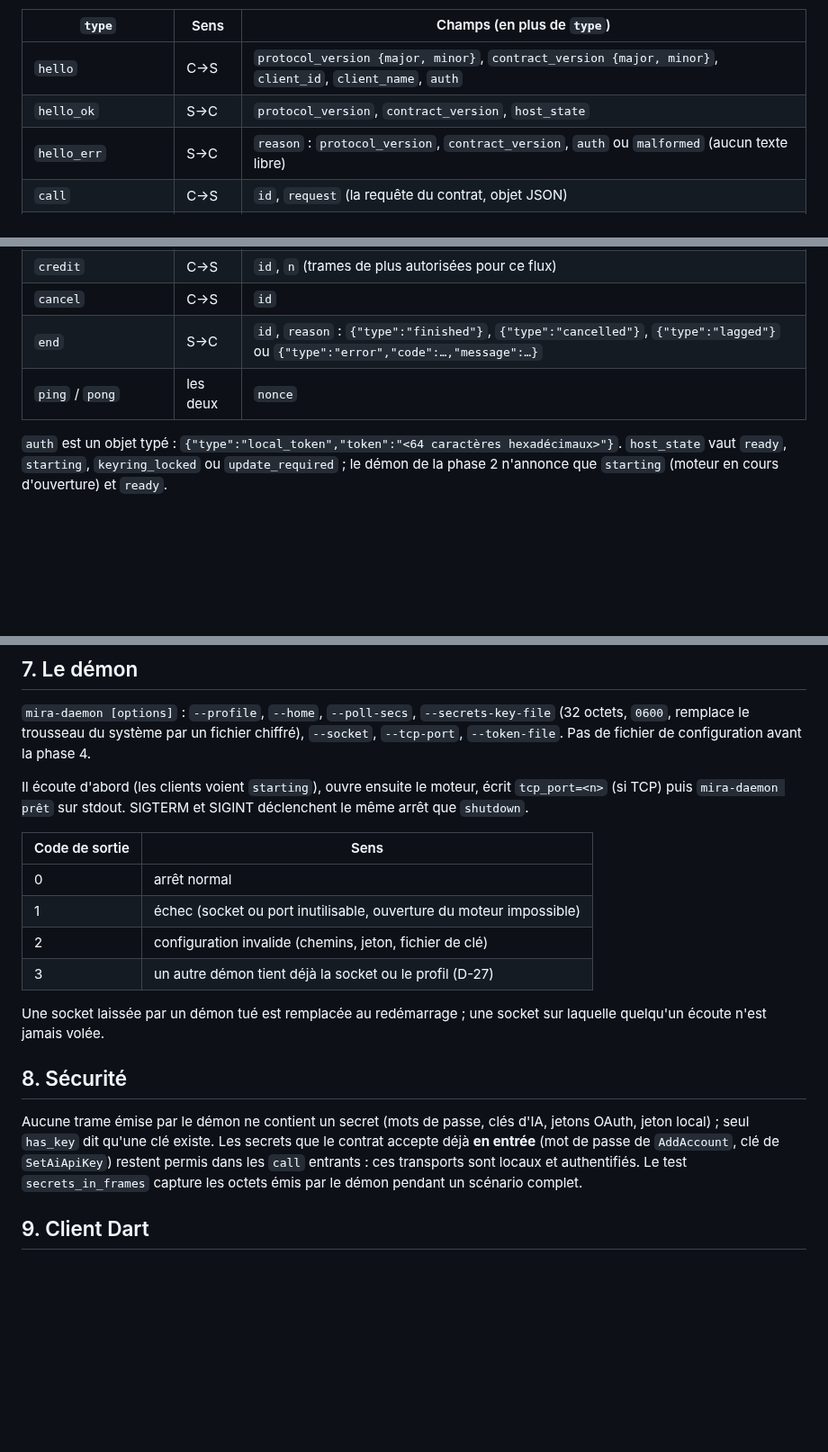
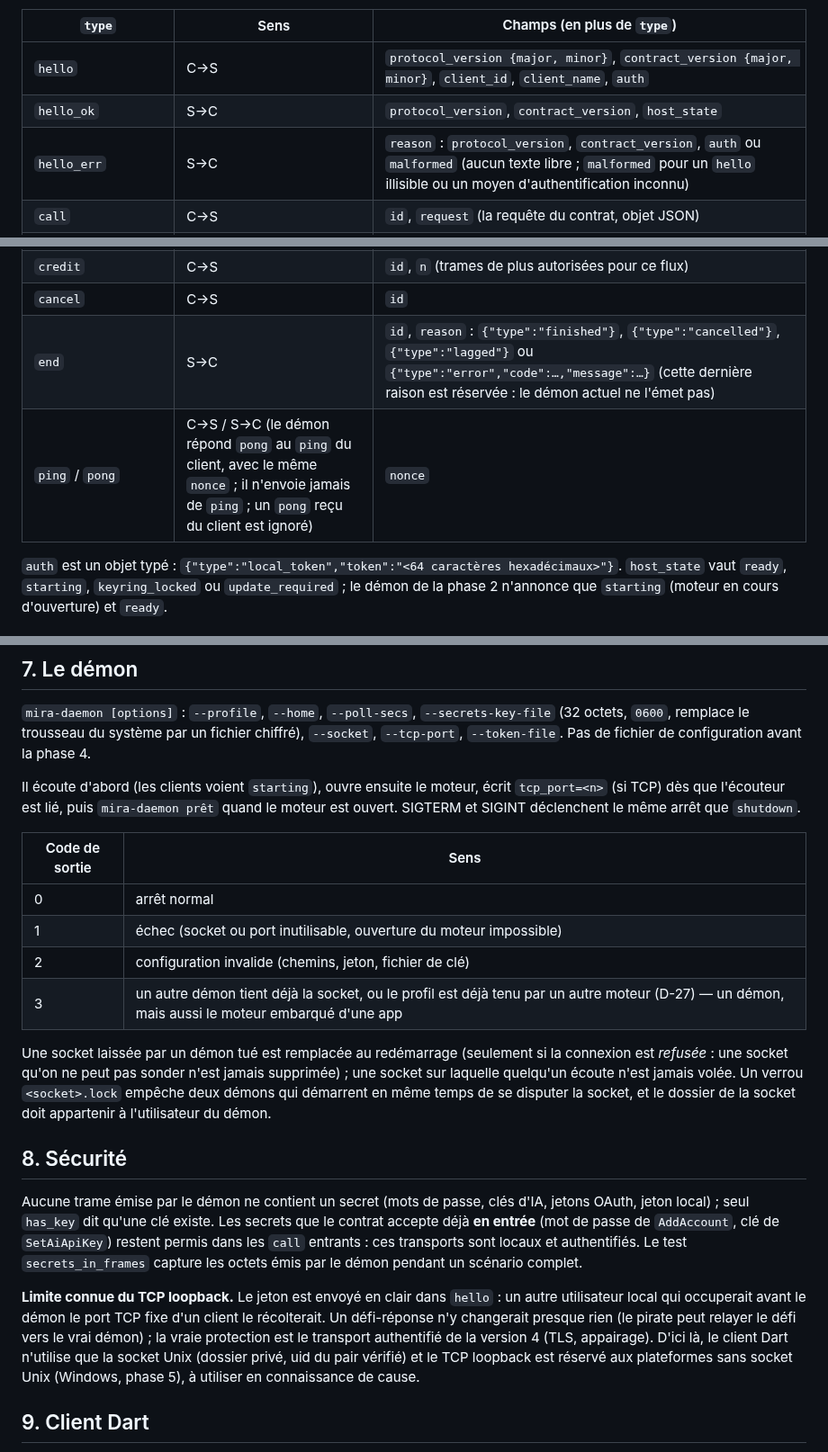
Before and after one commit to nnoah29/MIRA, a Markdown page: docs/PROTOCOLE-DEMON.md, 3 parts joined by grey strips. Shown at 90% size. Drawn GitHub-style; blank space fills up the shorter version.

Commit message:
docs(daemon): protocole précisé (trames inconnues, ping/pong, demi-fermeture, verrou de socket, limite du TCP)

```diff
--- a/docs/PROTOCOLE-DEMON.md
+++ b/docs/PROTOCOLE-DEMON.md
@@ -21,7 +21,7 @@ Une trame est un corps **JSON** précédé de sa longueur sur **4 octets, grand-
 |---|---|---|
 | `hello` | C→S | `protocol_version {major, minor}`, `contract_version {major, minor}`, `client_id`, `client_name`, `auth` |
 | `hello_ok` | S→C | `protocol_version`, `contract_version`, `host_state` |
-| `hello_err` | S→C | `reason` : `protocol_version`, `contract_version`, `auth` ou `malformed` (aucun texte libre) |
+| `hello_err` | S→C | `reason` : `protocol_version`, `contract_version`, `auth` ou `malformed` (aucun texte libre ; `malformed` pour un `hello` illisible ou un moyen d'authentification inconnu) |
 | `call` | C→S | `id`, `request` (la requête du contrat, objet JSON) |
 | `result` | S→C | `id`, `envelope` (l'enveloppe du contrat : `{contract_version, ok, data \| error}`) |
 | `open_events` | C→S | `id`, `after` (entier ou `null`), `credit` (fenêtre initiale) |
@@ -32,8 +32,8 @@ Une trame est un corps **JSON** précédé de sa longueur sur **4 octets, grand-
 | `chat_delta` | S→C | `id`, `line` (une ligne du flux de chat : `started`, `text`, `usage`, `done`, `error`, …) |
 | `credit` | C→S | `id`, `n` (trames de plus autorisées pour ce flux) |
 | `cancel` | C→S | `id` |
-| `end` | S→C | `id`, `reason` : `{"type":"finished"}`, `{"type":"cancelled"}`, `{"type":"lagged"}` ou `{"type":"error","code":…,"message":…}` |
-| `ping` / `pong` | les deux | `nonce` |
+| `end` | S→C | `id`, `reason` : `{"type":"finished"}`, `{"type":"cancelled"}`, `{"type":"lagged"}` ou `{"type":"error","code":…,"message":…}` (cette dernière raison est réservée : le démon actuel ne l'émet pas) |
+| `ping` / `pong` | C→S / S→C (le démon répond `pong` au `ping` du client, avec le même `nonce` ; il n'envoie jamais de `ping` ; un `pong` reçu du client est ignoré) | `nonce` |
 
 `auth` est un objet typé : `{"type":"local_token","token":"<64 caractères hexadécimaux>"}`. `host_state` vaut `ready`, `starting`, `keyring_locked` ou `update_required` ; le démon de la phase 2 n'annonce que `starting` (moteur en cours d'ouverture) et `ready`.
 
@@ -68,20 +68,22 @@ Un `id` ne peut pas être réutilisé tant que son échange est en cours ; le fa
 
 `mira-daemon [options]` : `--profile`, `--home`, `--poll-secs`, `--secrets-key-file` (32 octets, `0600`, remplace le trousseau du système par un fichier chiffré), `--socket`, `--tcp-port`, `--token-file`. Pas de fichier de configuration avant la phase 4.
 
-Il écoute d'abord (les clients voient `starting`), ouvre ensuite le moteur, écrit `tcp_port=<n>` (si TCP) puis `mira-daemon prêt` sur stdout. SIGTERM et SIGINT déclenchent le même arrêt que `shutdown`.
+Il écoute d'abord (les clients voient `starting`), ouvre ensuite le moteur, écrit `tcp_port=<n>` (si TCP) dès que l'écouteur est lié, puis `mira-daemon prêt` quand le moteur est ouvert. SIGTERM et SIGINT déclenchent le même arrêt que `shutdown`.
 
 | Code de sortie | Sens |
 |---|---|
 | 0 | arrêt normal |
 | 1 | échec (socket ou port inutilisable, ouverture du moteur impossible) |
 | 2 | configuration invalide (chemins, jeton, fichier de clé) |
-| 3 | un autre démon tient déjà la socket ou le profil (D-27) |
+| 3 | un autre démon tient déjà la socket, ou le profil est déjà tenu par un autre moteur (D-27) — un démon, mais aussi le moteur embarqué d'une app |
 
-Une socket laissée par un démon tué est remplacée au redémarrage ; une socket sur laquelle quelqu'un écoute n'est jamais volée.
+Une socket laissée par un démon tué est remplacée au redémarrage (seulement si la connexion est *refusée* : une socket qu'on ne peut pas sonder n'est jamais supprimée) ; une socket sur laquelle quelqu'un écoute n'est jamais volée. Un verrou `<socket>.lock` empêche deux démons qui démarrent en même temps de se disputer la socket, et le dossier de la socket doit appartenir à l'utilisateur du démon.
 
 ## 8. Sécurité
 
 Aucune trame émise par le démon ne contient un secret (mots de passe, clés d'IA, jetons OAuth, jeton local) ; seul `has_key` dit qu'une clé existe. Les secrets que le contrat accepte déjà **en entrée** (mot de passe de `AddAccount`, clé de `SetAiApiKey`) restent permis dans les `call` entrants : ces transports sont locaux et authentifiés. Le test `secrets_in_frames` capture les octets émis par le démon pendant un scénario complet.
+
+**Limite connue du TCP loopback.** Le jeton est envoyé en clair dans `hello` : un autre utilisateur local qui occuperait avant le démon le port TCP fixe d'un client le récolterait. Un défi-réponse n'y changerait presque rien (le pirate peut relayer le défi vers le vrai démon) ; la vraie protection est le transport authentifié de la version 4 (TLS, appairage). D'ici là, le client Dart n'utilise que la socket Unix (dossier privé, uid du pair vérifié) et le TCP loopback est réservé aux plateformes sans socket Unix (Windows, phase 5), à utiliser en connaissance de cause.
 
 ## 9. Client Dart
 
```
Also changed, not shown: other parts of docs/PROTOCOLE-DEMON.md (+1 -1 lines).
